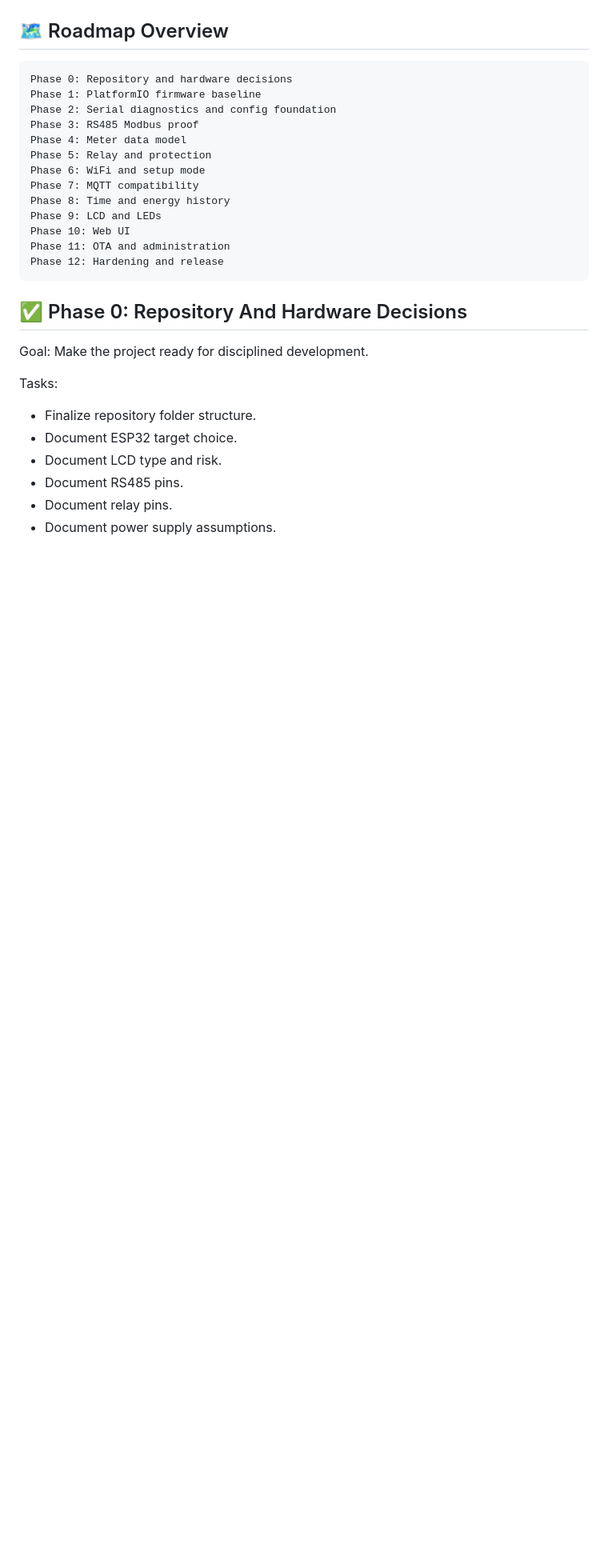
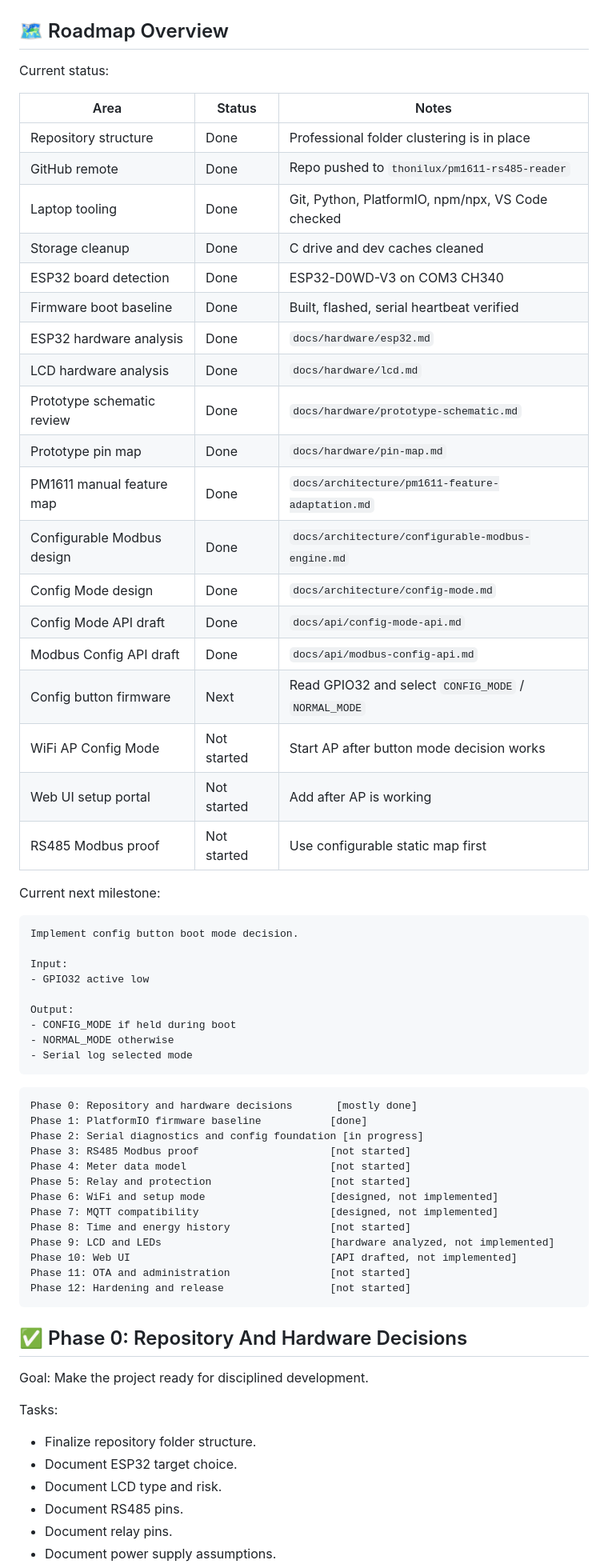
Before and after one commit to thonilux/SEMS_AIOT2026, a Markdown page: docs/architecture/one-man-roadmap.md, the part around one of its changes. Shown at 80% size. Rendered like a GitHub page; blank space fills up the shorter version.

Commit message:
Update roadmap project status

````diff
--- a/docs/architecture/one-man-roadmap.md
+++ b/docs/architecture/one-man-roadmap.md
@@ -43,20 +43,58 @@ Countermeasures:
 
 ## 🗺️ Roadmap Overview
 
+Current status:
+
+| Area | Status | Notes |
+| --- | --- | --- |
+| Repository structure | Done | Professional folder clustering is in place |
+| GitHub remote | Done | Repo pushed to `thonilux/pm1611-rs485-reader` |
+| Laptop tooling | Done | Git, Python, PlatformIO, npm/npx, VS Code checked |
+| Storage cleanup | Done | C drive and dev caches cleaned |
+| ESP32 board detection | Done | ESP32-D0WD-V3 on COM3 CH340 |
+| Firmware boot baseline | Done | Built, flashed, serial heartbeat verified |
+| ESP32 hardware analysis | Done | `docs/hardware/esp32.md` |
+| LCD hardware analysis | Done | `docs/hardware/lcd.md` |
+| Prototype schematic review | Done | `docs/hardware/prototype-schematic.md` |
+| Prototype pin map | Done | `docs/hardware/pin-map.md` |
+| PM1611 manual feature map | Done | `docs/architecture/pm1611-feature-adaptation.md` |
+| Configurable Modbus design | Done | `docs/architecture/configurable-modbus-engine.md` |
+| Config Mode design | Done | `docs/architecture/config-mode.md` |
+| Config Mode API draft | Done | `docs/api/config-mode-api.md` |
+| Modbus Config API draft | Done | `docs/api/modbus-config-api.md` |
+| Config button firmware | Next | Read GPIO32 and select `CONFIG_MODE` / `NORMAL_MODE` |
+| WiFi AP Config Mode | Not started | Start AP after button mode decision works |
+| Web UI setup portal | Not started | Add after AP is working |
+| RS485 Modbus proof | Not started | Use configurable static map first |
+
+Current next milestone:
+
 ```text
-Phase 0: Repository and hardware decisions
-Phase 1: PlatformIO firmware baseline
-Phase 2: Serial diagnostics and config foundation
-Phase 3: RS485 Modbus proof
-Phase 4: Meter data model
-Phase 5: Relay and protection
-Phase 6: WiFi and setup mode
-Phase 7: MQTT compatibility
-Phase 8: Time and energy history
-Phase 9: LCD and LEDs
-Phase 10: Web UI
-Phase 11: OTA and administration
-Phase 12: Hardening and release
+Implement config button boot mode decision.
+
+Input:
+- GPIO32 active low
+
+Output:
+- CONFIG_MODE if held during boot
+- NORMAL_MODE otherwise
+- Serial log selected mode
+```
+
+```text
+Phase 0: Repository and hardware decisions       [mostly done]
+Phase 1: PlatformIO firmware baseline           [done]
+Phase 2: Serial diagnostics and config foundation [in progress]
+Phase 3: RS485 Modbus proof                     [not started]
+Phase 4: Meter data model                       [not started]
+Phase 5: Relay and protection                   [not started]
+Phase 6: WiFi and setup mode                    [designed, not implemented]
+Phase 7: MQTT compatibility                     [designed, not implemented]
+Phase 8: Time and energy history                [not started]
+Phase 9: LCD and LEDs                           [hardware analyzed, not implemented]
+Phase 10: Web UI                                [API drafted, not implemented]
+Phase 11: OTA and administration                [not started]
+Phase 12: Hardening and release                 [not started]
 ```
 
 ## ✅ Phase 0: Repository And Hardware Decisions
````
Also changed, not shown: other parts of docs/architecture/one-man-roadmap.md (+5 -1 lines).
